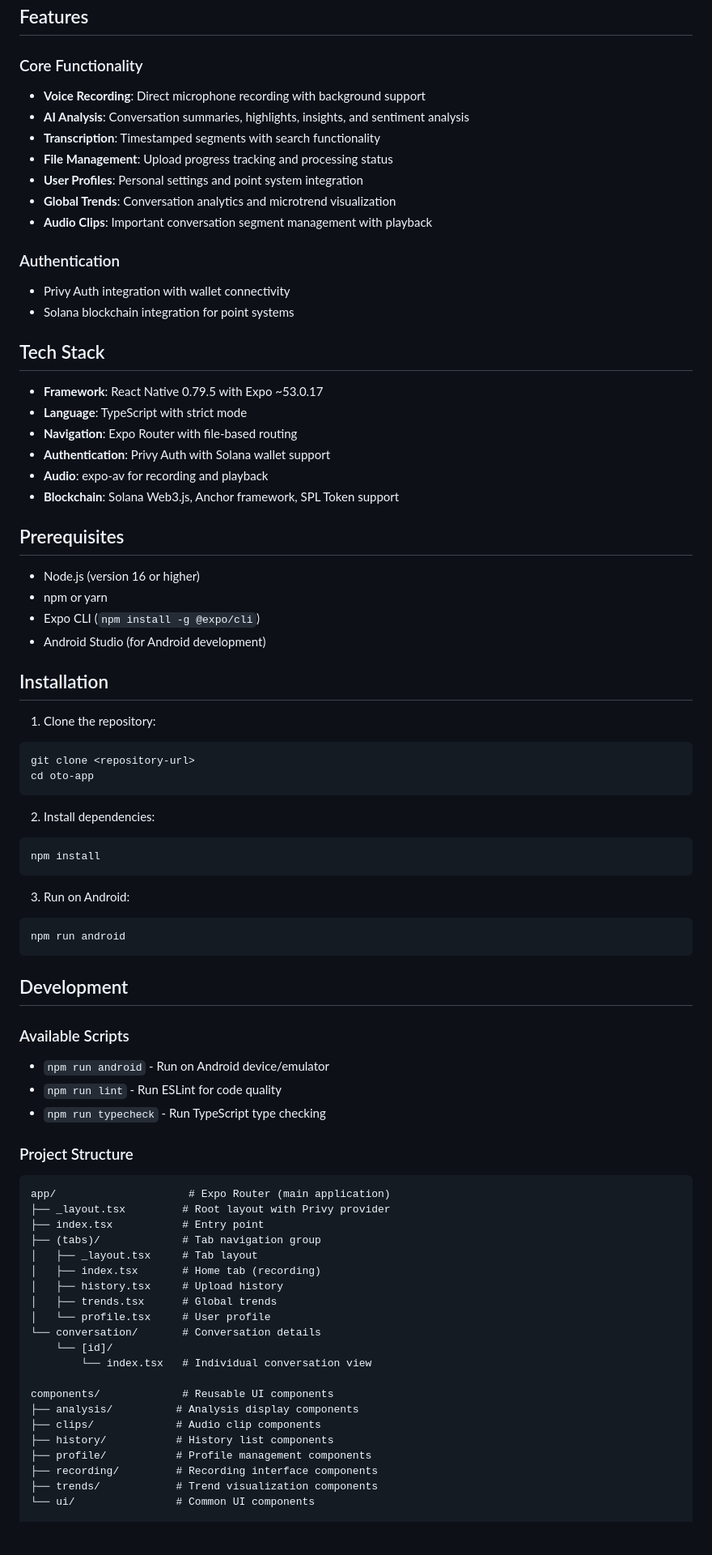
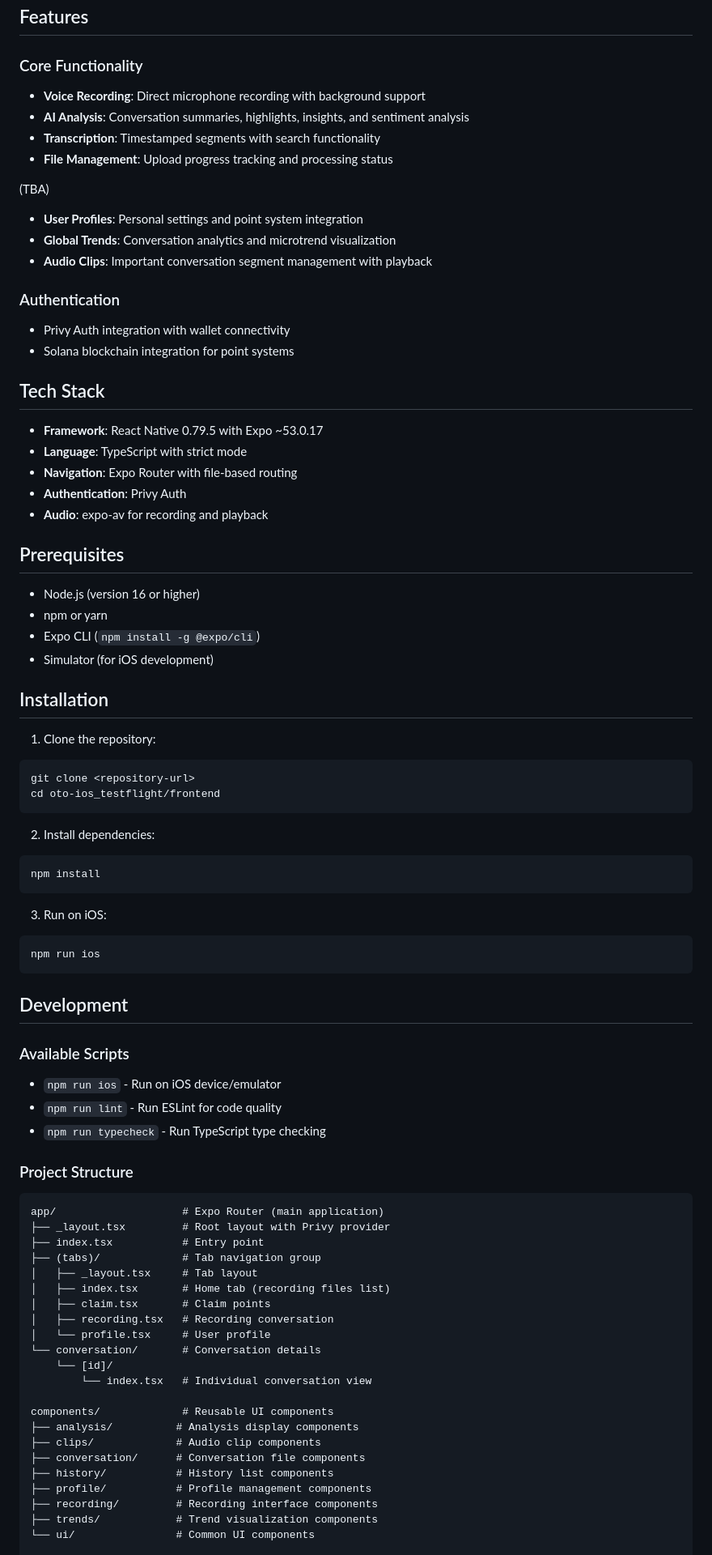
Before and after one commit to Heterod0x/oto_ios_testflight, a Markdown page: frontend/README.md, the part around one of its changes. Shown at 81% size. Rendered like a GitHub page; blank space fills up the shorter version.

Commit message:
update README for frontend

````diff
--- a/frontend/README.md
+++ b/frontend/README.md
@@ -9,15 +9,20 @@ A React Native Expo application that serves as the mobile version of the OTO con
 ## Features
 
 ### Core Functionality
+
 - **Voice Recording**: Direct microphone recording with background support
 - **AI Analysis**: Conversation summaries, highlights, insights, and sentiment analysis
 - **Transcription**: Timestamped segments with search functionality
 - **File Management**: Upload progress tracking and processing status
+
+(TBA)
+
 - **User Profiles**: Personal settings and point system integration
 - **Global Trends**: Conversation analytics and microtrend visualization
 - **Audio Clips**: Important conversation segment management with playback
 
 ### Authentication
+
 - Privy Auth integration with wallet connectivity
 - Solana blockchain integration for point systems
 
@@ -26,54 +31,56 @@ A React Native Expo application that serves as the mobile version of the OTO con
 - **Framework**: React Native 0.79.5 with Expo ~53.0.17
 - **Language**: TypeScript with strict mode
 - **Navigation**: Expo Router with file-based routing
-- **Authentication**: Privy Auth with Solana wallet support
+- **Authentication**: Privy Auth
 - **Audio**: expo-av for recording and playback
-- **Blockchain**: Solana Web3.js, Anchor framework, SPL Token support
 
 ## Prerequisites
 
 - Node.js (version 16 or higher)
 - npm or yarn
 - Expo CLI (`npm install -g @expo/cli`)
-- Android Studio (for Android development)
+- Simulator (for iOS development)
 
 ## Installation
 
 1. Clone the repository:
+
 ```bash
 git clone <repository-url>
-cd oto-app
+cd oto-ios_testflight/frontend
 ```
 
 2. Install dependencies:
+
 ```bash
 npm install
 ```
 
-3. Run on Android:
+3. Run on iOS:
+
 ```bash
-npm run android
+npm run ios
 ```
 
 ## Development
 
 ### Available Scripts
 
-- `npm run android` - Run on Android device/emulator
+- `npm run ios` - Run on iOS device/emulator
 - `npm run lint` - Run ESLint for code quality
 - `npm run typecheck` - Run TypeScript type checking
 
 ### Project Structure
 
 ```
-app/                     # Expo Router (main application)
+app/                    # Expo Router (main application)
 ├── _layout.tsx         # Root layout with Privy provider
 ├── index.tsx           # Entry point
 ├── (tabs)/             # Tab navigation group
 │   ├── _layout.tsx     # Tab layout
-│   ├── index.tsx       # Home tab (recording)
-│   ├── history.tsx     # Upload history
-│   ├── trends.tsx      # Global trends
+│   ├── index.tsx       # Home tab (recording files list)
+│   ├── claim.tsx       # Claim points
+│   ├── recording.tsx   # Recording conversation
 │   └── profile.tsx     # User profile
 └── conversation/       # Conversation details
     └── [id]/
@@ -82,6 +89,7 @@ app/                     # Expo Router (main application)
 components/             # Reusable UI components
 ├── analysis/          # Analysis display components
 ├── clips/             # Audio clip components
+├── conversation/      # Conversation file components
 ├── history/           # History list components
 ├── profile/           # Profile management components
 ├── recording/         # Recording interface components
````
Also changed, not shown: other parts of frontend/README.md (+4 -2 lines).
